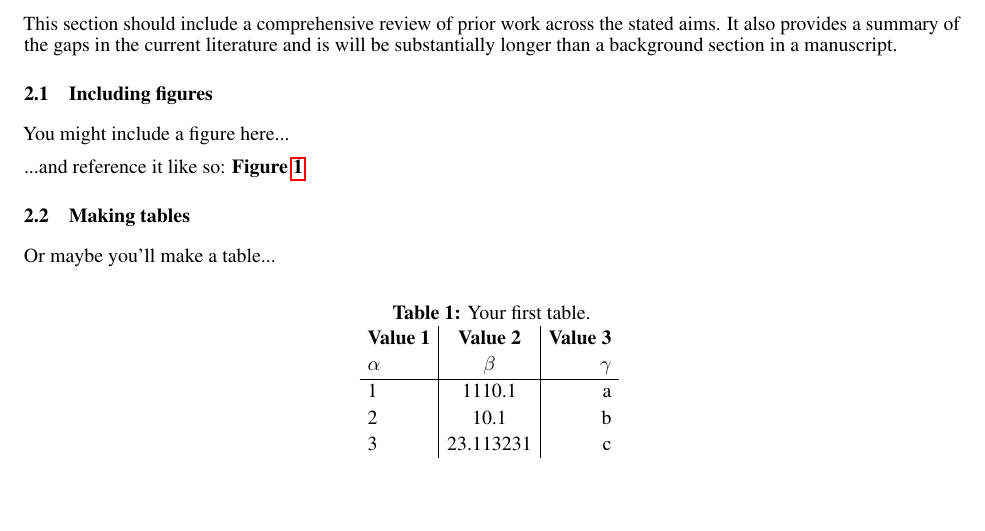
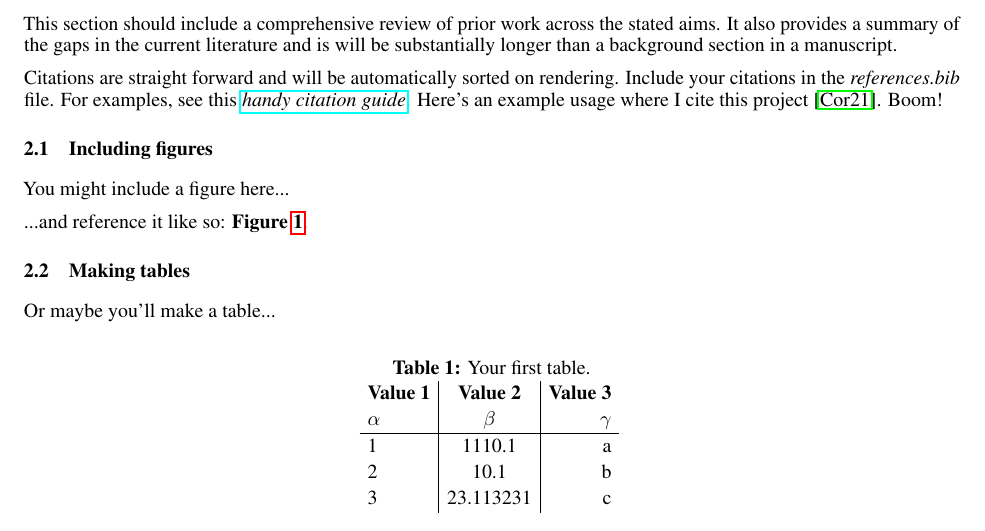
Before and after one commit to greenstick/ohsu-dissertation-template, a LaTeX paper (main.tex, which reads sections/background.tex): part of page 13 of 21, cut so that both start at the same text, the shorter picture padded with empty space. Compiled offline with pdfLaTeX.

Commit message:
Updates from Overleaf

```diff
--- a/sections/background.tex
+++ b/sections/background.tex
@@ -5,6 +5,12 @@
 \raggedright
 
 This section should include a comprehensive review of prior work across the stated aims. It also provides a summary of the gaps in the current literature and is will be substantially longer than a background section in a manuscript.
+
+%%
+%% Citations
+%%
+
+Citations are straight forward and will be automatically sorted on rendering. Include your citations in the \textit{references.bib} file. For examples, see this  \textit{\href{https://libguides.nps.edu/citation/ieee-bibtex}{handy citation guide}}. Here's an example usage where I cite this project \cite{OHSU-overleaf-dissertation-template}. Boom!
 
 %%
 %% Including Figures
```
